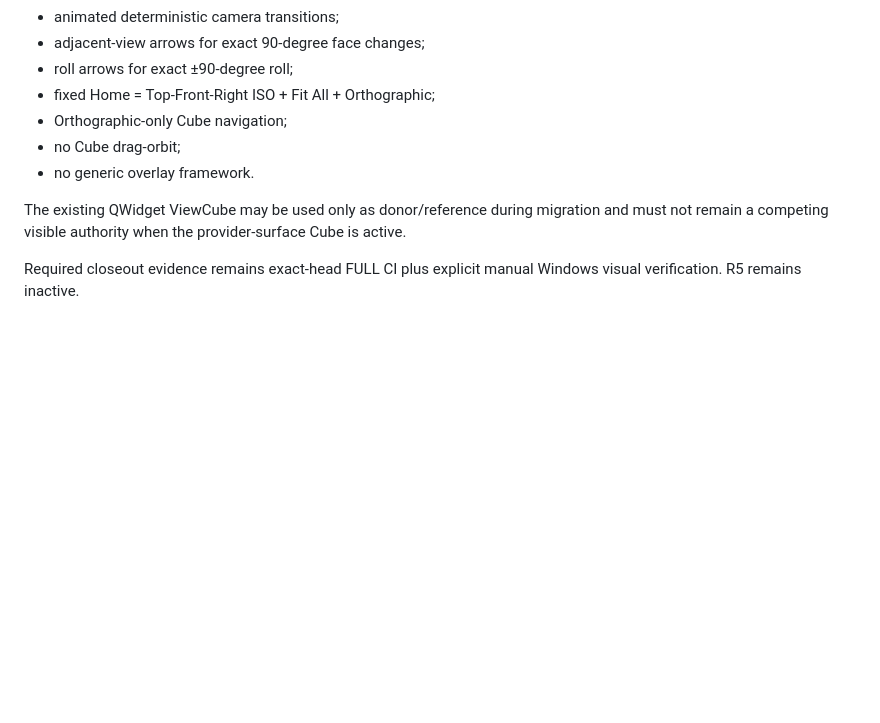
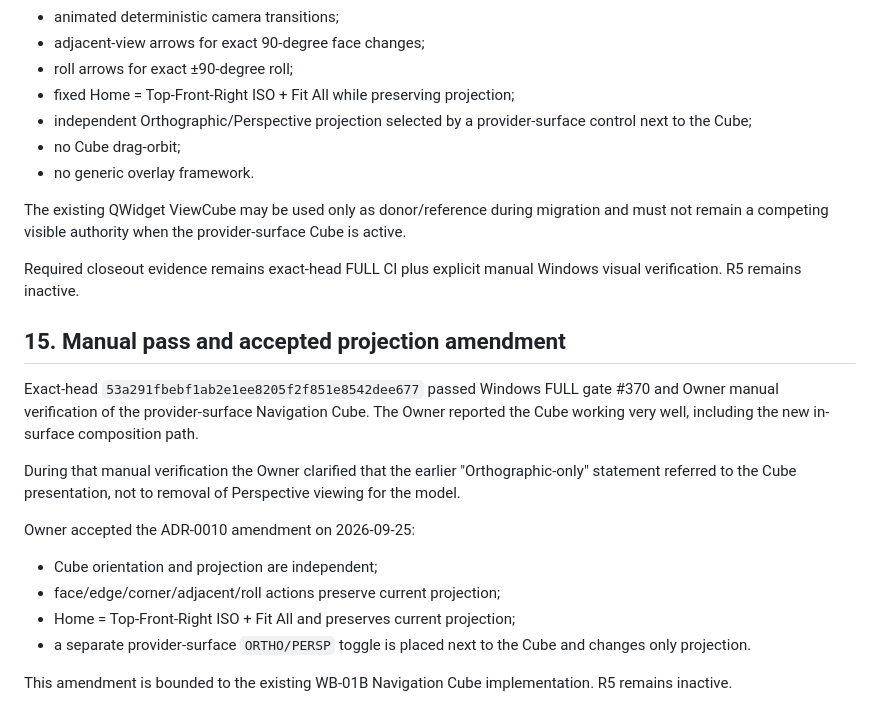
Before and after one commit to MechanicalCave/SimpleSolid2, a Markdown page: work/WB-01B_NATIVE_VIEWPORT_OVERLAY_COMPOSITION_STABILIZATION.md, the part around the change. Drawn GitHub-style; blank space fills up the shorter version.

Commit message:
WB-01B: record Cube manual pass and projection amendment

```diff
--- a/work/WB-01B_NATIVE_VIEWPORT_OVERLAY_COMPOSITION_STABILIZATION.md
+++ b/work/WB-01B_NATIVE_VIEWPORT_OVERLAY_COMPOSITION_STABILIZATION.md
@@ -220,11 +220,27 @@ The amended implementation must provide exactly the ADR-0010 behavior:
 - animated deterministic camera transitions;
 - adjacent-view arrows for exact 90-degree face changes;
 - roll arrows for exact ±90-degree roll;
-- fixed Home = Top-Front-Right ISO + Fit All + Orthographic;
-- Orthographic-only Cube navigation;
+- fixed Home = Top-Front-Right ISO + Fit All while preserving projection;
+- independent Orthographic/Perspective projection selected by a provider-surface control next to the Cube;
 - no Cube drag-orbit;
 - no generic overlay framework.
 
 The existing QWidget ViewCube may be used only as donor/reference during migration and must not remain a competing visible authority when the provider-surface Cube is active.
 
 Required closeout evidence remains exact-head FULL CI plus explicit manual Windows visual verification. R5 remains inactive.
+
+
+## 15. Manual pass and accepted projection amendment
+
+Exact-head `53a291fbebf1ab2e1ee8205f2f851e8542dee677` passed Windows FULL gate #370 and Owner manual verification of the provider-surface Navigation Cube. The Owner reported the Cube working very well, including the new in-surface composition path.
+
+During that manual verification the Owner clarified that the earlier "Orthographic-only" statement referred to the Cube presentation, not to removal of Perspective viewing for the model.
+
+Owner accepted the ADR-0010 amendment on 2026-09-25:
+
+- Cube orientation and projection are independent;
+- face/edge/corner/adjacent/roll actions preserve current projection;
+- Home = Top-Front-Right ISO + Fit All and preserves current projection;
+- a separate provider-surface `ORTHO/PERSP` toggle is placed next to the Cube and changes only projection.
+
+This amendment is bounded to the existing WB-01B Navigation Cube implementation. R5 remains inactive.
```
